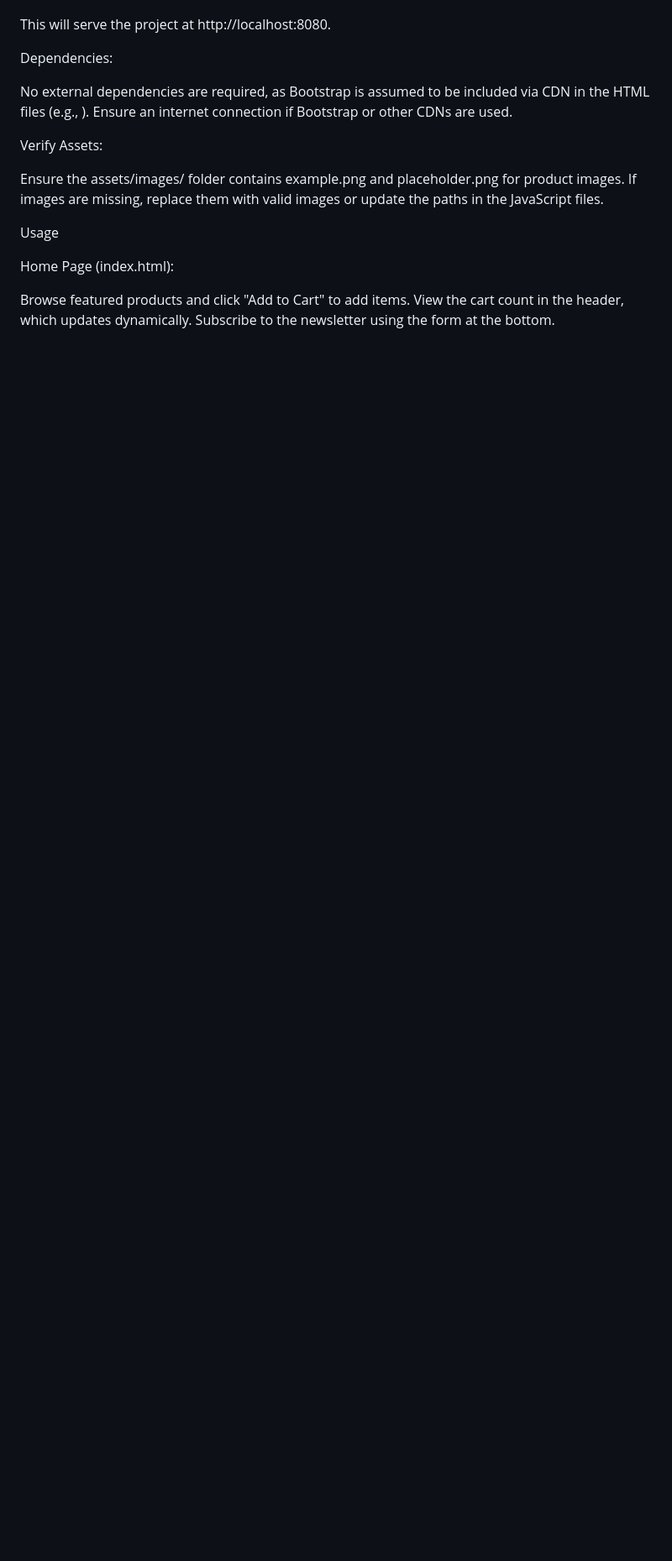
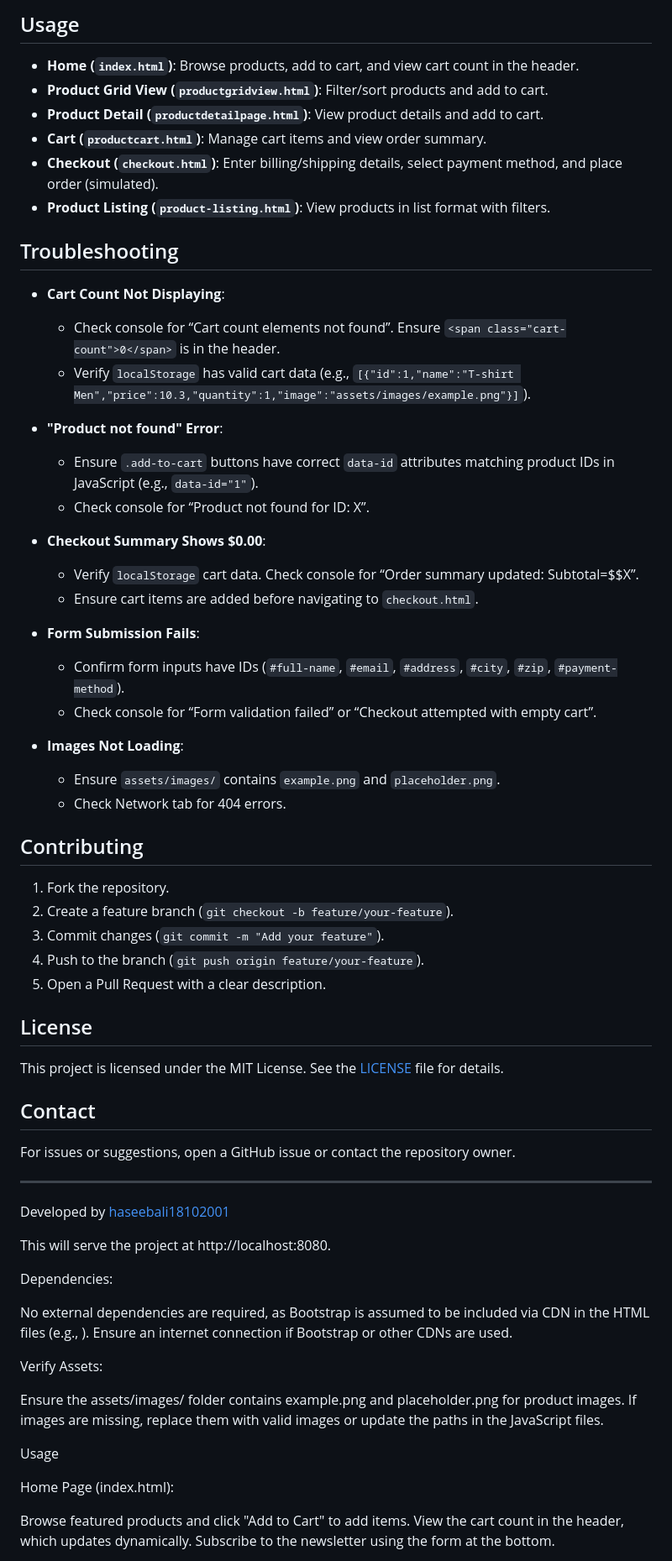
Before and after one commit to haseebali18102001/ecommerce-frontend-design, a Markdown page: README.md, the part around the change printed below. Shown: that part at 84% size. GitHub-like rendering; blank space fills up the shorter version.

```diff
--- a/README.md
+++ b/README.md
@@ -62,4 +77,54 @@ Alternatively, use a local development server (e.g., Live Server in VS Code) for
 
+## Usage
+
+- **Home (`index.html`)**: Browse products, add to cart, and view cart count in the header.
+- **Product Grid View (`productgridview.html`)**: Filter/sort products and add to cart.
+- **Product Detail (`productdetailpage.html`)**: View product details and add to cart.
+- **Cart (`productcart.html`)**: Manage cart items and view order summary.
+- **Checkout (`checkout.html`)**: Enter billing/shipping details, select payment method, and place order (simulated).
+- **Product Listing (`product-listing.html`)**: View products in list format with filters.
+
+## Troubleshooting
+
+- **Cart Count Not Displaying**:
+  - Check console for “Cart count elements not found”. Ensure `<span class="cart-count">0</span>` is in the header.
+  - Verify `localStorage` has valid cart data (e.g., `[{"id":1,"name":"T-shirt Men","price":10.3,"quantity":1,"image":"assets/images/example.png"}]`).
+
+- **"Product not found" Error**:
+  - Ensure `.add-to-cart` buttons have correct `data-id` attributes matching product IDs in JavaScript (e.g., `data-id="1"`).
+  - Check console for “Product not found for ID: X”.
+
+- **Checkout Summary Shows $0.00**:
+  - Verify `localStorage` cart data. Check console for “Order summary updated: Subtotal=$$X”.
+  - Ensure cart items are added before navigating to `checkout.html`.
+
+- **Form Submission Fails**:
+  - Confirm form inputs have IDs (`#full-name`, `#email`, `#address`, `#city`, `#zip`, `#payment-method`).
+  - Check console for “Form validation failed” or “Checkout attempted with empty cart”.
+
+- **Images Not Loading**:
+  - Ensure `assets/images/` contains `example.png` and `placeholder.png`.
+  - Check Network tab for 404 errors.
+
+## Contributing
+
+1. Fork the repository.
+2. Create a feature branch (`git checkout -b feature/your-feature`).
+3. Commit changes (`git commit -m "Add your feature"`).
+4. Push to the branch (`git push origin feature/your-feature`).
+5. Open a Pull Request with a clear description.
+
+## License
+
+This project is licensed under the MIT License. See the [LICENSE](LICENSE) file for details.
+
+## Contact
+
+For issues or suggestions, open a GitHub issue or contact the repository owner.
+
+---
+
+Developed by [haseebali18102001](https://github.com/haseebali18102001)
 
 This will serve the project at http://localhost:8080.
 
```
Also changed, not shown: other parts of README.md (+42 -27 lines).
